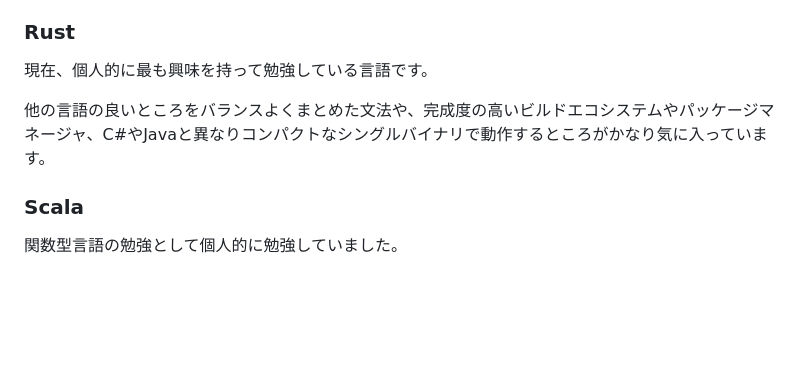
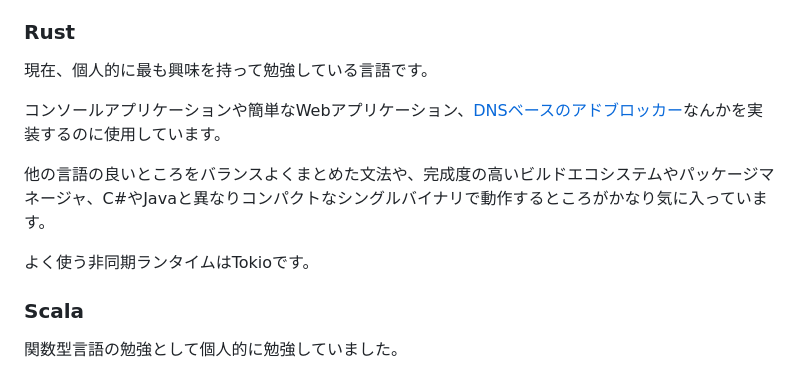
Before and after one commit to jyuch/about, a Markdown page: about/skills.md, the part around the change. GitHub-like rendering; blank space fills up the shorter version.

Commit message:
書き足した

```diff
--- a/about/skills.md
+++ b/about/skills.md
@@ -41,11 +41,11 @@ Maven や Gradle といったプロジェクトのビルド環境の整備・メ
 
 現在、個人的に最も興味を持って勉強している言語です。
 
-<!--
-社内で運用しているタスク実行ソフトウェアや死活監視ソフトウェアといったシステム管理用なシステムの実装に使用しています。
--->
+コンソールアプリケーションや簡単なWebアプリケーション、[DNSベースのアドブロッカー](https://github.com/jyuch/advoid)なんかを実装するのに使用しています。
 
 他の言語の良いところをバランスよくまとめた文法や、完成度の高いビルドエコシステムやパッケージマネージャ、C#やJavaと異なりコンパクトなシングルバイナリで動作するところがかなり気に入っています。
+
+よく使う非同期ランタイムはTokioです。
 
 ### Scala
 
```
